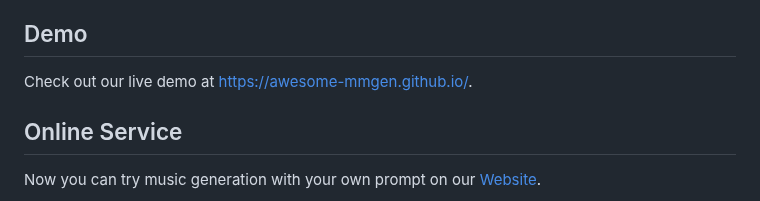
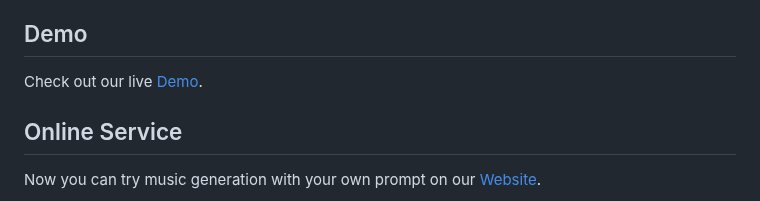
Before and after one commit to shaopengw/Awesome-Music-Generation, a Markdown page: README.md, the part around one of its changes. Rendered like a GitHub page.

```diff
--- a/README.md
+++ b/README.md
@@ -7,7 +7,7 @@ This repository contains the implementation of the music generation model **MMGe
 Anyone can use this model to generate personalized background music for their short videos on platforms like TikTok, YouTube Shorts, and Meta Reels. Additionally, it is very cost-effective to fine-tune the model with your own private music dataset.
 
 ## Demo
-Check out our live demo at [https://awesome-mmgen.github.io/](https://awesome-mmgen.github.io/).
+Check out our live [Demo](https://awesome-mmgen.github.io/).
 
 ## Online Service
 Now you can try music generation with your own prompt on our [Website](https://www.mmgen.online/).
```
Also changed, not shown: other parts of README.md (+3 -0 lines).
